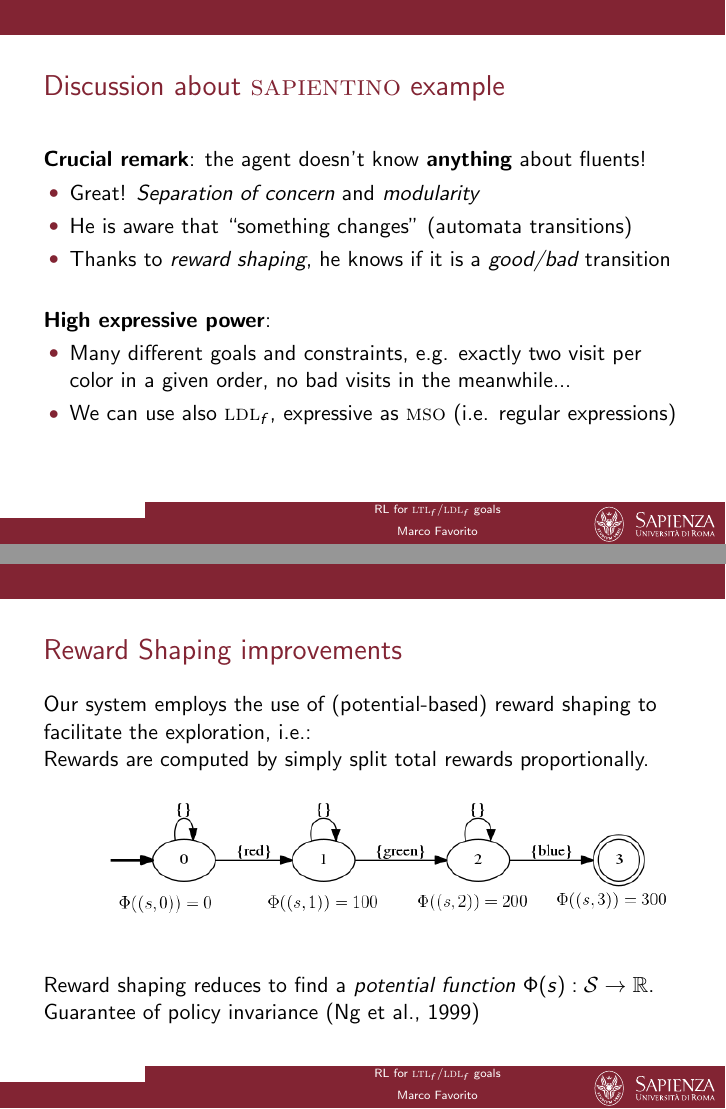
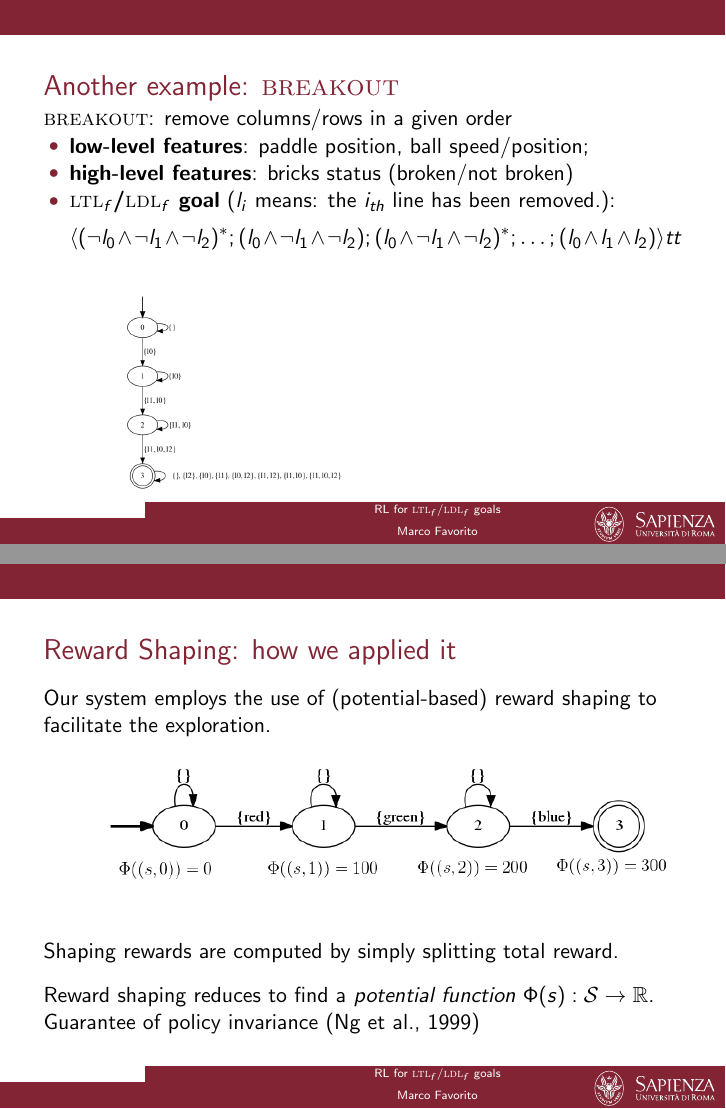
Before and after one commit to MarcoFavorito/coursework-writings, LaTeX slides (misc/phd-research-proposal/latex-slides.tex): pages 21 and 35 of 39 before the commit and pages 21 and 36 of 40 after it, joined at a grey line. The pictures show the PDF file misc/phd-research-proposal/latex-slides.pdf that the author committed with the source.

Commit message:
phd research proposal: add breakout slide and video.

```diff
--- a/misc/phd-research-proposal/latex-slides.tex
+++ b/misc/phd-research-proposal/latex-slides.tex
@@ -297,6 +297,28 @@
 
 
 \end{frame}
+
+\begin{frame}{Another example: \Breakout}
+	\Breakout: remove columns/rows in a given order
+	\begin{itemize}
+		\item \textbf{low-level features}: paddle position, ball speed/position;
+		\item \textbf{high-level features}: bricks status (broken/not broken)
+		\item \textbf{\LLf goal} ($l_i$ means: the $i_{th}$ line has been removed.):
+		\[\DIAM{(\lnot l_0 \lAND \lnot l_1 \lAND \lnot l_2)^*;(l_0 \lAND \lnot l_1 \lAND \lnot l_2);(l_0 \lAND \lnot l_1 \lAND \lnot l_2)^*;\dots;(l_0 \lAND l_1 \lAND l_2)}tt\]
+	\end{itemize}
+
+	\begin{table}
+		\centering
+		\begin{tabular}{c c}
+			\includegraphics[width=.35\textwidth]{images/breakout.png} &
+			\movie[height = 3.5cm, width = 4cm, showcontrols,	poster]{}{breakout-left-right.avi}
+		\end{tabular}
+	\end{table}
+
+
+\end{frame}
+
+
 \begin{frame}{Discussion about \Sapientino example}
 
 	\textbf{Crucial remark}: the agent doesn't know \textbf{anything} about fluents!
@@ -508,14 +530,16 @@
 
 \end{frame}
 
-\begin{frame}{Reward Shaping improvements}
-	Our system employs the use of (potential-based) reward shaping to facilitate the exploration, i.e.:
-
-	Rewards are computed by simply split total rewards proportionally.
+\begin{frame}{Reward Shaping: how we applied it}
+	Our system employs the use of (potential-based) reward shaping to facilitate the exploration.
 
 	\begin{center}
 		\includegraphics[width=\textwidth]{images/sapientino-simple-dfa-horizontal-with-potentials}
 	\end{center}
+
+	Shaping rewards are computed by simply splitting total reward.\\
+
+	\vspace{0.3cm}
 
 	Reward shaping reduces to find a \emph{potential function} $\Phi(s):\S \to \mathbb{R}$. Guarantee of policy invariance (Ng et al., 1999)
 \end{frame}
```
Also changed, not shown: misc/phd-research-proposal/images/breakout.png (added), misc/phd-research-proposal/latex-slides.pdf, misc/phd-research-proposal/latex-slides.tex (2 more changed lines), 1 other file.
